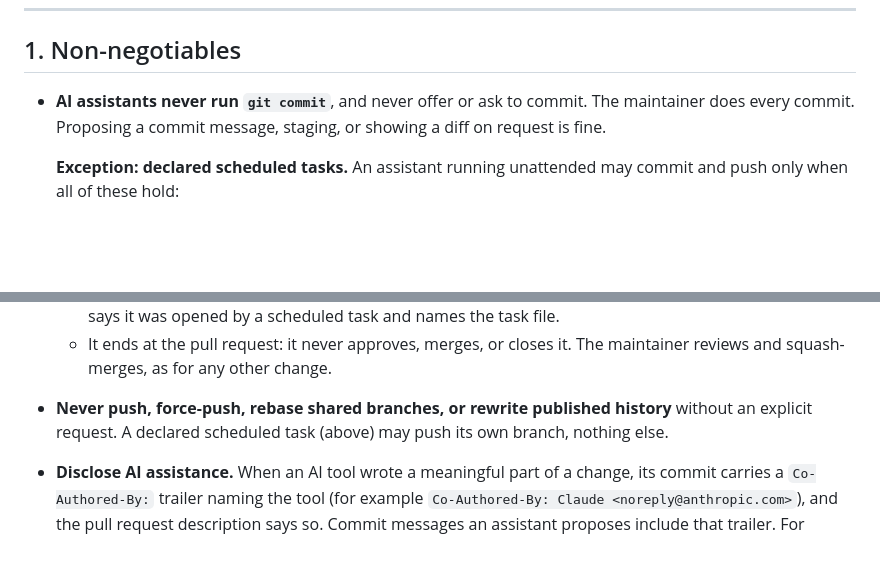
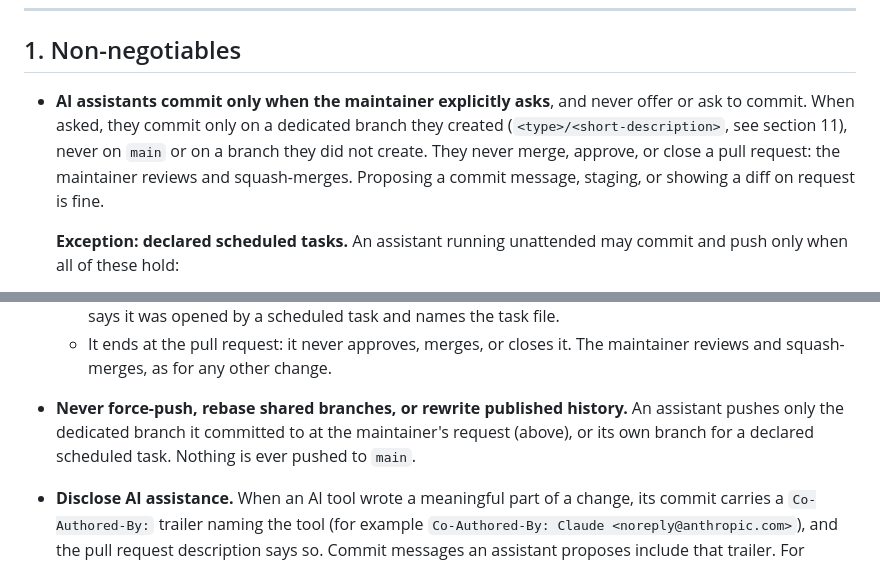
Before and after one commit to myastroboard/website, a Markdown page: .github/instructions/org-standards.instructions.md, 2 parts joined by grey strips. GitHub-like rendering; blank space fills up the shorter version.

Commit message:
chore: sync organization standards

```diff
--- a/.github/instructions/org-standards.instructions.md
+++ b/.github/instructions/org-standards.instructions.md
@@ -31,8 +31,11 @@ The non-negotiables in section 1 are never relaxed.
 
 ## 1. Non-negotiables
 
-- **AI assistants never run `git commit`**, and never offer or ask to commit. The maintainer does
-  every commit. Proposing a commit message, staging, or showing a diff on request is fine.
+- **AI assistants commit only when the maintainer explicitly asks**, and never offer or ask to
+  commit. When asked, they commit only on a dedicated branch they created
+  (`<type>/<short-description>`, see section 11), never on `main` or on a branch they did not
+  create. They never merge, approve, or close a pull request: the maintainer reviews and
+  squash-merges. Proposing a commit message, staging, or showing a diff on request is fine.
 
   **Exception: declared scheduled tasks.** An assistant running unattended may commit and push
   only when all of these hold:
@@ -49,8 +52,9 @@ The non-negotiables in section 1 are never relaxed.
     pull request says it was opened by a scheduled task and names the task file.
   - It ends at the pull request: it never approves, merges, or closes it. The maintainer reviews
     and squash-merges, as for any other change.
-- **Never push, force-push, rebase shared branches, or rewrite published history** without an
-  explicit request. A declared scheduled task (above) may push its own branch, nothing else.
+- **Never force-push, rebase shared branches, or rewrite published history.** An assistant pushes
+  only the dedicated branch it committed to at the maintainer's request (above), or its own branch
+  for a declared scheduled task. Nothing is ever pushed to `main`.
 - **Disclose AI assistance.** When an AI tool wrote a meaningful part of a change, its commit
   carries a `Co-Authored-By:` trailer naming the tool (for example
   `Co-Authored-By: Claude <noreply@anthropic.com>`), and the pull request description says so.
```
